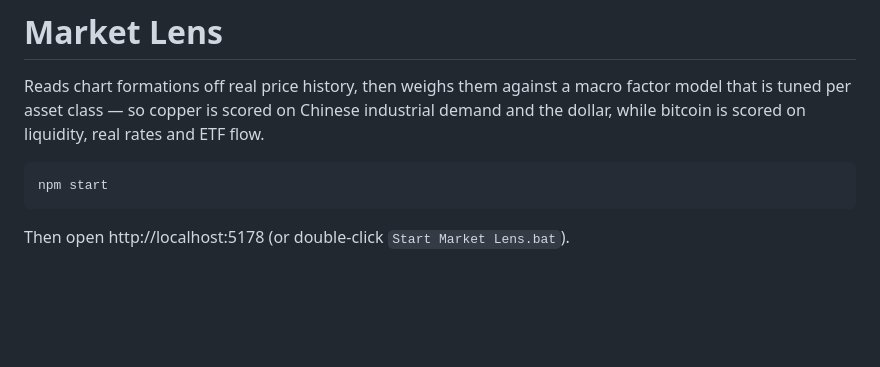
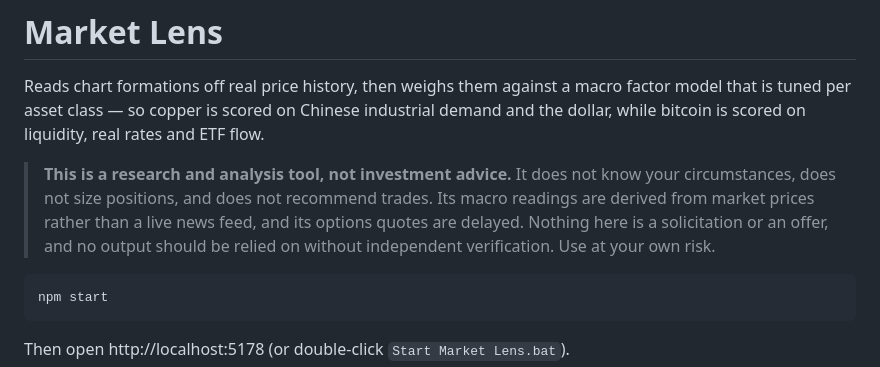
Before and after one commit to jmhinkel/Marketlens, a Markdown page: README.md, the part around the change. Drawn GitHub-style; blank space fills up the shorter version.

Commit message:
Add prominent not-investment-advice notice for public release
Co-Authored-By: Claude Opus 5 <noreply@anthropic.com>

````diff
--- a/README.md
+++ b/README.md
@@ -4,6 +4,13 @@ Reads chart formations off real price history, then weighs them against a macro
 factor model that is tuned per asset class — so copper is scored on Chinese
 industrial demand and the dollar, while bitcoin is scored on liquidity, real
 rates and ETF flow.
+
+> **This is a research and analysis tool, not investment advice.** It does not
+> know your circumstances, does not size positions, and does not recommend
+> trades. Its macro readings are derived from market prices rather than a live
+> news feed, and its options quotes are delayed. Nothing here is a solicitation
+> or an offer, and no output should be relied on without independent
+> verification. Use at your own risk.
 
 ```bash
 npm start
````
